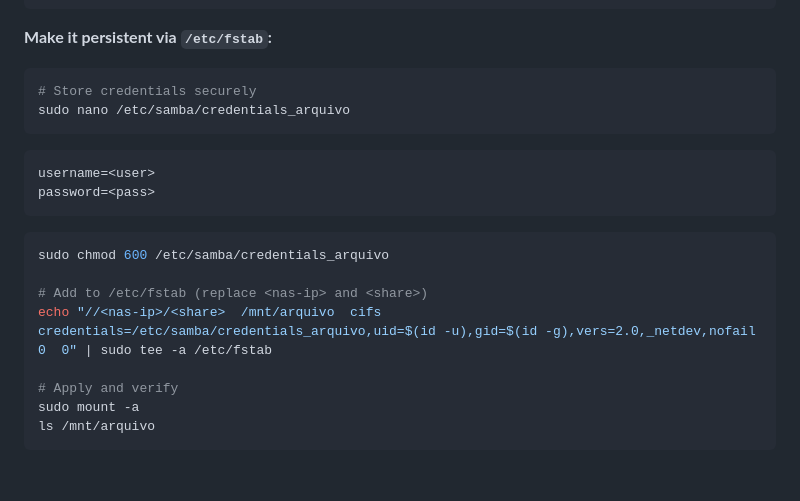
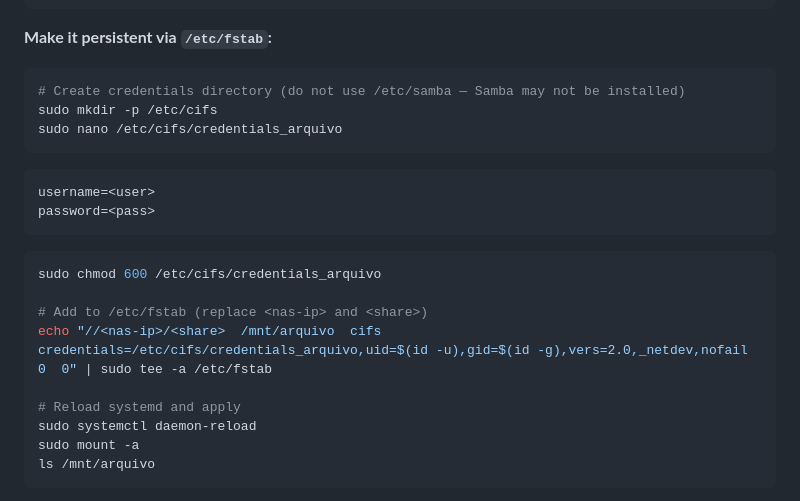
Before and after one commit to devtvc/proxygen-tv-cultura, a Markdown page: README.md, the part around the change. Rendered like a GitHub page; blank space fills up the shorter version.

Commit message:
Fix SMB credentials path: use /etc/cifs instead of /etc/samba, add daemon-reload step

````diff
--- a/README.md
+++ b/README.md
@@ -142,8 +142,9 @@ sudo umount /mnt/arquivo
 **Make it persistent via `/etc/fstab`:**
 
 ```bash
-# Store credentials securely
-sudo nano /etc/samba/credentials_arquivo
+# Create credentials directory (do not use /etc/samba — Samba may not be installed)
+sudo mkdir -p /etc/cifs
+sudo nano /etc/cifs/credentials_arquivo
 ```
 
 ```
@@ -152,12 +153,13 @@ password=<pass>
 ```
 
 ```bash
-sudo chmod 600 /etc/samba/credentials_arquivo
+sudo chmod 600 /etc/cifs/credentials_arquivo
 
 # Add to /etc/fstab (replace <nas-ip> and <share>)
-echo "//<nas-ip>/<share>  /mnt/arquivo  cifs  credentials=/etc/samba/credentials_arquivo,uid=$(id -u),gid=$(id -g),vers=2.0,_netdev,nofail  0  0" | sudo tee -a /etc/fstab
+echo "//<nas-ip>/<share>  /mnt/arquivo  cifs  credentials=/etc/cifs/credentials_arquivo,uid=$(id -u),gid=$(id -g),vers=2.0,_netdev,nofail  0  0" | sudo tee -a /etc/fstab
 
-# Apply and verify
+# Reload systemd and apply
+sudo systemctl daemon-reload
 sudo mount -a
 ls /mnt/arquivo
 ```
````
